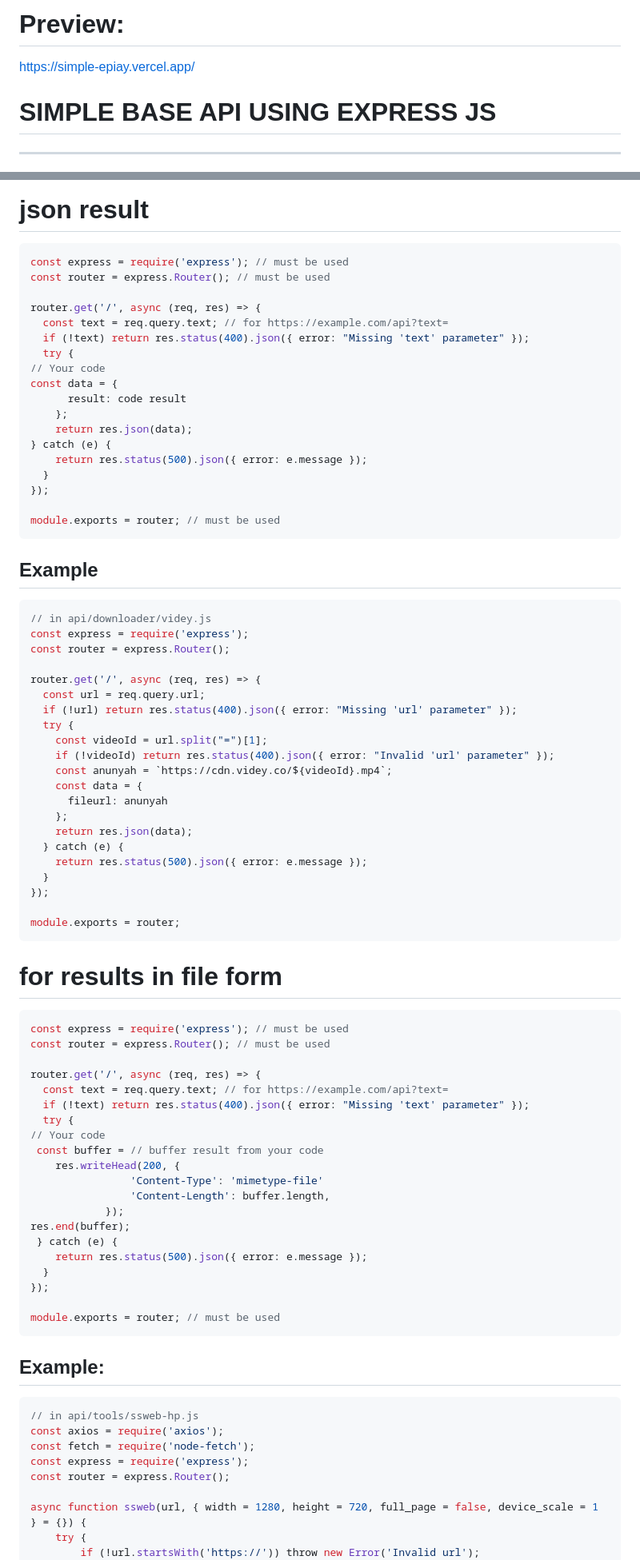
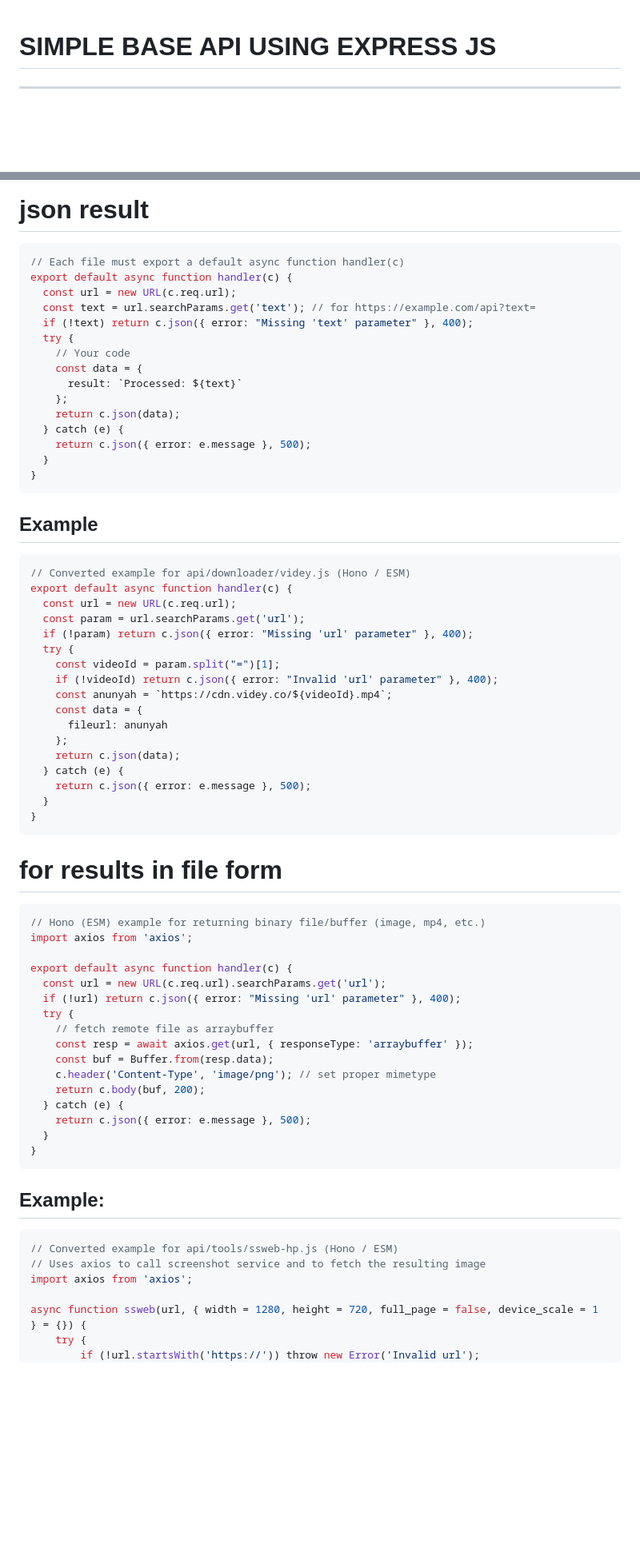
Before and after one commit to shikakuiyayn2477/simple-base-api, a Markdown page: README.md, 2 parts joined by grey strips. Shown at 80% size. GitHub-like rendering; blank space fills up the shorter version.

Commit message:
Revise API examples for Hono and ESM compatibility
Updated README to reflect changes in API structure and usage examples.

`````diff
--- a/README.md
+++ b/README.md
@@ -1,6 +1,3 @@
-# Preview:
-<a href="https://simple-epiay.vercel.app/">https://simple-epiay.vercel.app/</a>
-
 # SIMPLE BASE API USING EXPRESS JS
 ---------
 ### 📃 T&Cs
@@ -34,79 +31,66 @@ const footer = "© SHIKAKU IYAYN AJAH";
 Just follow this code structure:
 # json result
 ```javascript
-const express = require('express'); // must be used
-const router = express.Router(); // must be used
-
-router.get('/', async (req, res) => {
-  const text = req.query.text; // for https://example.com/api?text=
-  if (!text) return res.status(400).json({ error: "Missing 'text' parameter" });
+// Each file must export a default async function handler(c)
+export default async function handler(c) {
+  const url = new URL(c.req.url);
+  const text = url.searchParams.get('text'); // for https://example.com/api?text=
+  if (!text) return c.json({ error: "Missing 'text' parameter" }, 400);
   try {
-// Your code
-const data = {
-      result: code result
+    // Your code
+    const data = {
+      result: `Processed: ${text}`
     };
-    return res.json(data);
-} catch (e) {
-    return res.status(500).json({ error: e.message });
+    return c.json(data);
+  } catch (e) {
+    return c.json({ error: e.message }, 500);
   }
-});
-
-module.exports = router; // must be used
+}
 ````
 ## Example
 ```javascript
-// in api/downloader/videy.js
-const express = require('express');
-const router = express.Router();
-
-router.get('/', async (req, res) => {
-  const url = req.query.url;
-  if (!url) return res.status(400).json({ error: "Missing 'url' parameter" });
+// Converted example for api/downloader/videy.js (Hono / ESM)
+export default async function handler(c) {
+  const url = new URL(c.req.url);
+  const param = url.searchParams.get('url');
+  if (!param) return c.json({ error: "Missing 'url' parameter" }, 400);
   try {
-    const videoId = url.split("=")[1];
-    if (!videoId) return res.status(400).json({ error: "Invalid 'url' parameter" });
+    const videoId = param.split("=")[1];
+    if (!videoId) return c.json({ error: "Invalid 'url' parameter" }, 400);
     const anunyah = `https://cdn.videy.co/${videoId}.mp4`;
     const data = {
       fileurl: anunyah
     };
-    return res.json(data);
+    return c.json(data);
   } catch (e) {
-    return res.status(500).json({ error: e.message });
+    return c.json({ error: e.message }, 500);
   }
-});
-
-module.exports = router;
+}
 ```
 # for results in file form
 ```javascript
-const express = require('express'); // must be used
-const router = express.Router(); // must be used
+// Hono (ESM) example for returning binary file/buffer (image, mp4, etc.)
+import axios from 'axios';
 
-router.get('/', async (req, res) => {
-  const text = req.query.text; // for https://example.com/api?text=
-  if (!text) return res.status(400).json({ error: "Missing 'text' parameter" });
+export default async function handler(c) {
+  const url = new URL(c.req.url).searchParams.get('url');
+  if (!url) return c.json({ error: "Missing 'url' parameter" }, 400);
   try {
-// Your code
- const buffer = // buffer result from your code
-    res.writeHead(200, {
-                'Content-Type': 'mimetype-file'
-                'Content-Length': buffer.length,
-            });
-res.end(buffer);
- } catch (e) {
-    return res.status(500).json({ error: e.message });
+    // fetch remote file as arraybuffer
+    const resp = await axios.get(url, { responseType: 'arraybuffer' });
+    const buf = Buffer.from(resp.data);
+    c.header('Content-Type', 'image/png'); // set proper mimetype
+    return c.body(buf, 200);
+  } catch (e) {
+    return c.json({ error: e.message }, 500);
   }
-});
-
-module.exports = router; // must be used
+}
 ````
 ## Example:
 ```javascript
-// in api/tools/ssweb-hp.js
-const axios = require('axios');
-const fetch = require('node-fetch');
-const express = require('express');
-const router = express.Router();
+// Converted example for api/tools/ssweb-hp.js (Hono / ESM)
+// Uses axios to call screenshot service and to fetch the resulting image
+import axios from 'axios';
 
 async function ssweb(url, { width = 1280, height = 720, full_page = false, device_scale = 1 } = {}) {
     try {
`````
Also changed, not shown: other parts of README.md (+10 -14 lines).
